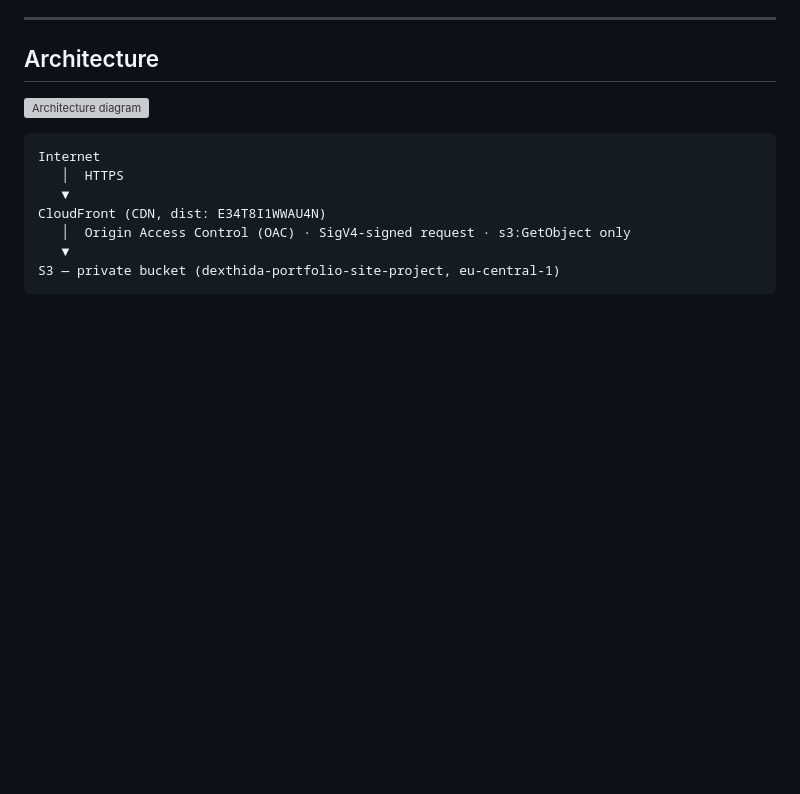
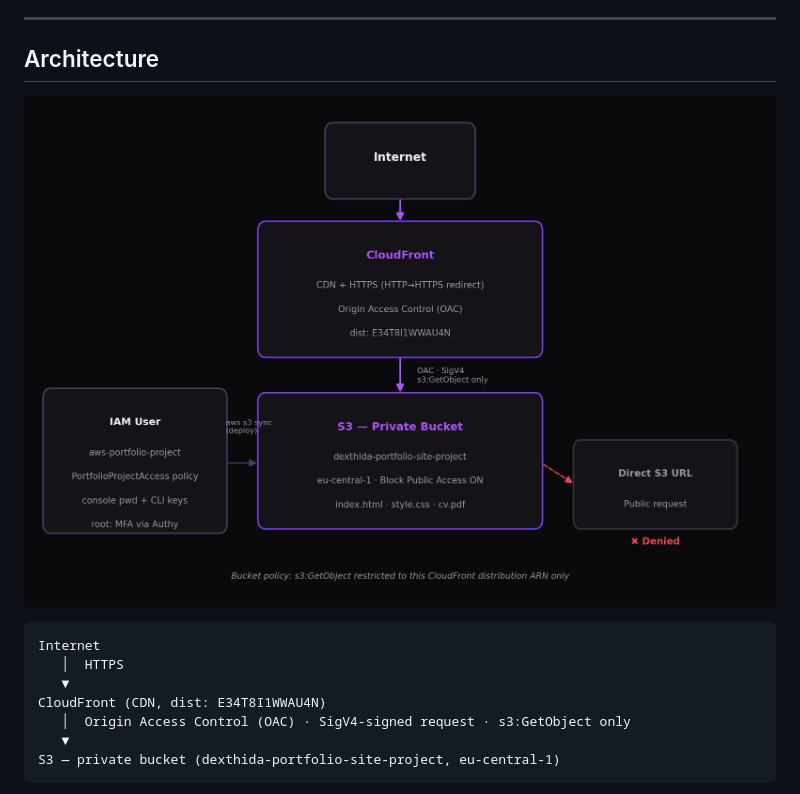
Before and after one commit to leon-mihaljevic/aws-portfolio-site, a Markdown page: README.md, the part around the change. Drawn GitHub-style; blank space fills up the shorter version; grey boxes are pictures that could not be loaded.

Commit message:
Fix architecture diagram path

````diff
--- a/README.md
+++ b/README.md
@@ -8,7 +8,7 @@ A personal portfolio/CV site deployed on AWS using a private-origin, CDN-fronted
 
 ## Architecture
 
-![Architecture diagram](architecture/architecture.png)
+![Architecture diagram](architecture.png)
 
 ```
 Internet
````
